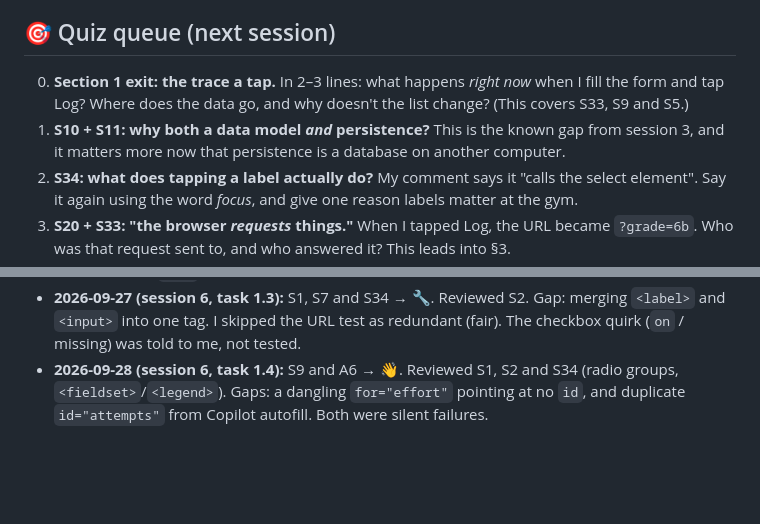
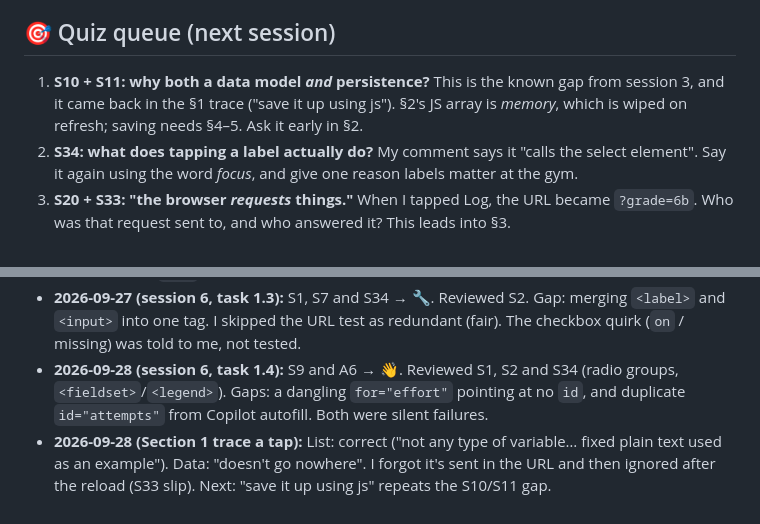
Before and after one commit to manav0004/climb-tracker, a Markdown page: learning/knowledge-graph.md, 2 parts joined by grey strips. Rendered like a GitHub page; blank space fills up the shorter version.

Commit message:
Log the Section 1 trace a tap
Record the trace in the project log and knowledge graph, and move
the memory-vs-saving gap to the top of the quiz queue for Section 2.

Co-Authored-By: Claude Opus 5.5 <noreply@anthropic.com>

```diff
--- a/learning/knowledge-graph.md
+++ b/learning/knowledge-graph.md
@@ -33,10 +33,8 @@
 
 ## 🎯 Quiz queue (next session)
 
-0. **Section 1 exit: the trace a tap.** In 2–3 lines: what happens *right now* when I fill the form and tap Log?
-   Where does the data go, and why doesn't the list change? (This covers S33, S9 and S5.)
-1. **S10 + S11: why both a data model *and* persistence?** This is the known gap from session 3, and it matters more now that persistence
-   is a database on another computer.
+1. **S10 + S11: why both a data model *and* persistence?** This is the known gap from session 3, and it came back in the §1 trace
+   ("save it up using js"). §2's JS array is *memory*, which is wiped on refresh; saving needs §4–5. Ask it early in §2.
 2. **S34: what does tapping a label actually do?** My comment says it "calls the select element". Say it again using the
    word *focus*, and give one reason labels matter at the gym.
 3. **S20 + S33: "the browser *requests* things."** When I tapped Log, the URL became `?grade=6b`. Who was that request
@@ -160,3 +158,6 @@
   I skipped the URL test as redundant (fair). The checkbox quirk (`on` / missing) was told to me, not tested.
 - **2026-09-28 (session 6, task 1.4):** S9 and A6 → 👋. Reviewed S1, S2 and S34 (radio groups, `<fieldset>`/`<legend>`).
   Gaps: a dangling `for="effort"` pointing at no `id`, and duplicate `id="attempts"` from Copilot autofill. Both were silent failures.
+- **2026-09-28 (Section 1 trace a tap):** List: correct ("not any type of variable… fixed plain text used as an example").
+  Data: "doesn't go nowhere". I forgot it's sent in the URL and then ignored after the reload (S33 slip). Next: "save it up
+  using js" repeats the S10/S11 gap.
```
Also changed, not shown: learning/project.md (+3 -1 lines).
